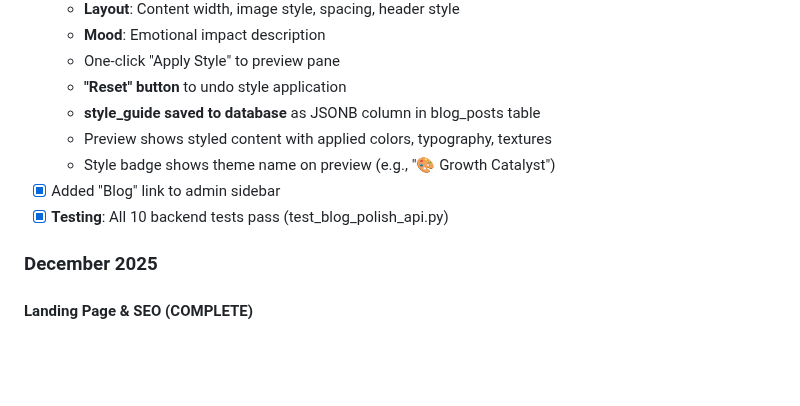
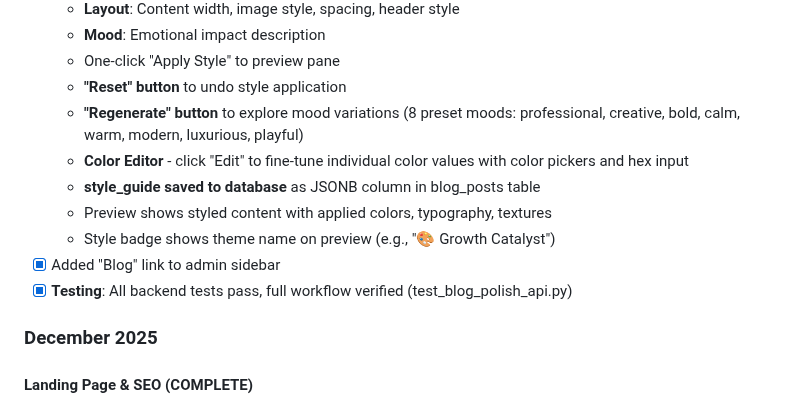
Before and after one commit to jaredtucker13-byte/greenline365-web, a Markdown page: memory/PRD.md, the part around the change. Drawn GitHub-style; blank space fills up the shorter version.

Commit message:
auto-commit for 8b8f9072-3bf5-4181-a111-e545d137a17c

```diff
--- a/memory/PRD.md
+++ b/memory/PRD.md
@@ -113,11 +113,13 @@ Build "GreenLine365," a comprehensive marketing OS for local businesses. The pla
   - **Mood**: Emotional impact description
   - One-click "Apply Style" to preview pane
   - **"Reset" button** to undo style application
+  - **"Regenerate" button** to explore mood variations (8 preset moods: professional, creative, bold, calm, warm, modern, luxurious, playful)
+  - **Color Editor** - click "Edit" to fine-tune individual color values with color pickers and hex input
   - **style_guide saved to database** as JSONB column in blog_posts table
   - Preview shows styled content with applied colors, typography, textures
   - Style badge shows theme name on preview (e.g., "🎨 Growth Catalyst")
 - [x] Added "Blog" link to admin sidebar
-- [x] **Testing**: All 10 backend tests pass (test_blog_polish_api.py)
+- [x] **Testing**: All backend tests pass, full workflow verified (test_blog_polish_api.py)
 
 ### December 2025
 
```
